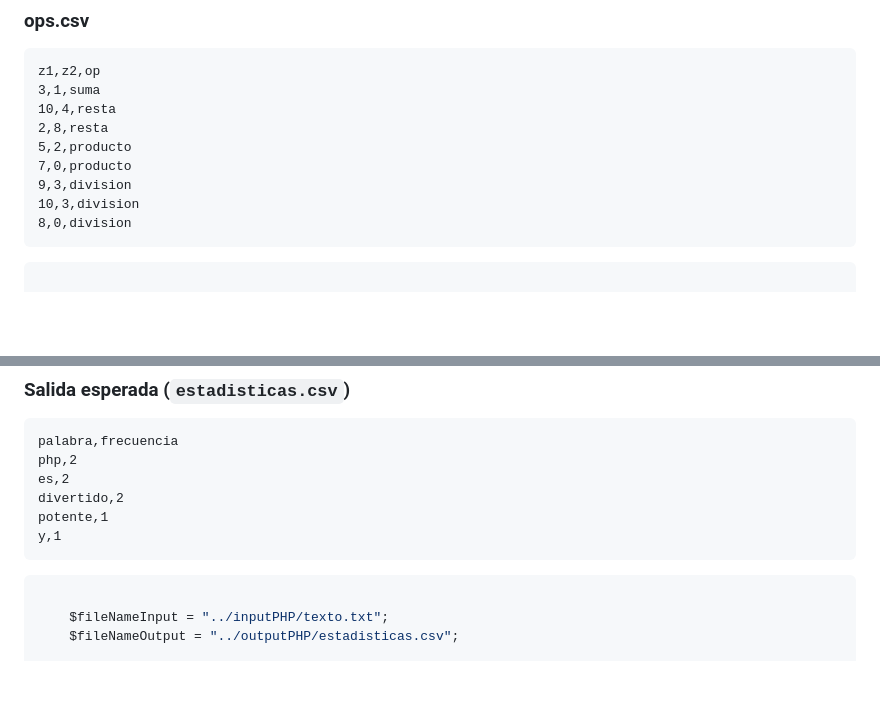
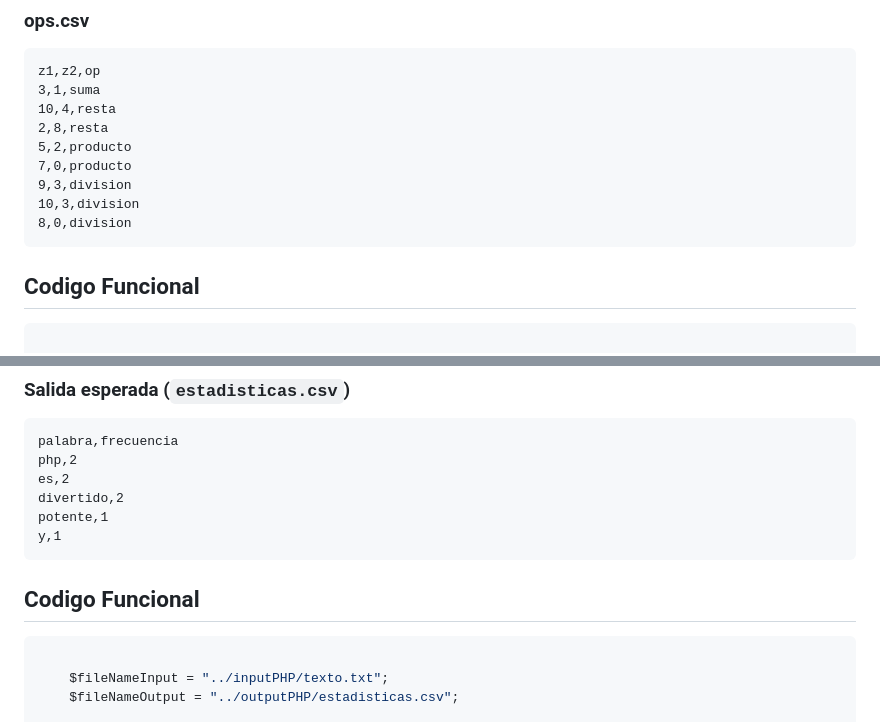
Before and after one commit to IsmaelJos/IsmaelAED2025-2026, a Markdown page: introduccion/tarea4/README.md, 2 parts joined by grey strips. Drawn GitHub-style; blank space fills up the shorter version.

Commit message:
docs: Cambios minimos al Readme de la Tarea 4

````diff
--- a/introduccion/tarea4/README.md
+++ b/introduccion/tarea4/README.md
@@ -82,6 +82,8 @@ z1,z2,op
 10,3,division
 8,0,division
 ```
+
+## Codigo Funcional
 
 ```php
 
@@ -210,6 +212,8 @@ potente,1
 y,1
 ```
 
+## Codigo Funcional
+
 ```php
 
     $fileNameInput = "../inputPHP/texto.txt";
````
